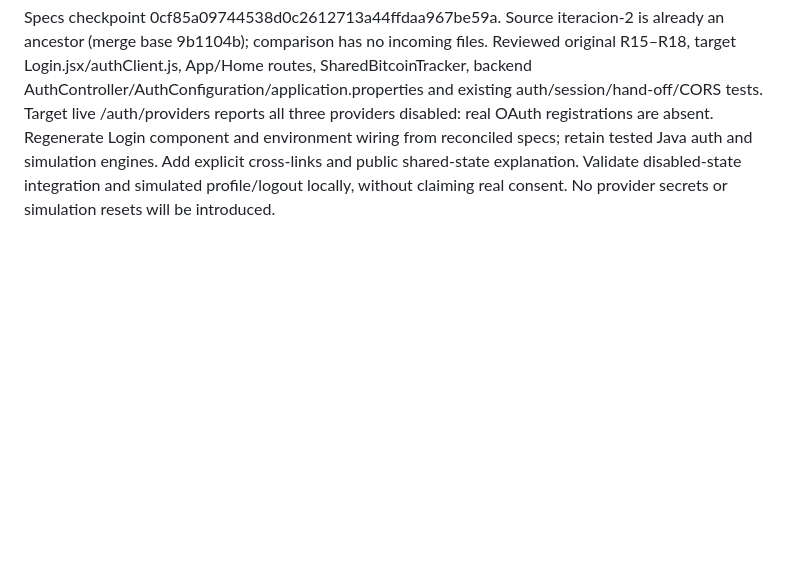
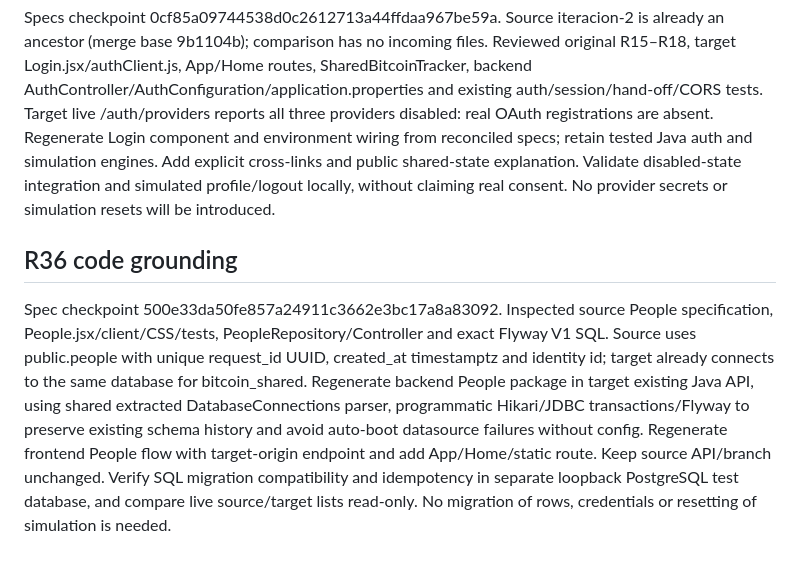
Before and after one commit to aribecker/demo-lab-v1, a Markdown page: specs/traceability.md, the part around the change. Drawn GitHub-style; blank space fills up the shorter version.

Commit message:
[skip render] Ground unified People API and UI against existing schema and shared backend

```diff
--- a/specs/traceability.md
+++ b/specs/traceability.md
@@ -96,3 +96,6 @@ Specification checkpoint 51779787c24116c056e955fb9f137be0001b8487 precedes sourc
 
 ## R35 grounding — original login + persistent trading
 Specs checkpoint 0cf85a09744538d0c2612713a44ffdaa967be59a. Source iteracion-2 is already an ancestor (merge base 9b1104b); comparison has no incoming files. Reviewed original R15–R18, target Login.jsx/authClient.js, App/Home routes, SharedBitcoinTracker, backend AuthController/AuthConfiguration/application.properties and existing auth/session/hand-off/CORS tests. Target live /auth/providers reports all three providers disabled: real OAuth registrations are absent. Regenerate Login component and environment wiring from reconciled specs; retain tested Java auth and simulation engines. Add explicit cross-links and public shared-state explanation. Validate disabled-state integration and simulated profile/logout locally, without claiming real consent. No provider secrets or simulation resets will be introduced.
+
+## R36 code grounding
+Spec checkpoint 500e33da50fe857a24911c3662e3bc17a8a83092. Inspected source People specification, People.jsx/client/CSS/tests, PeopleRepository/Controller and exact Flyway V1 SQL. Source uses public.people with unique request_id UUID, created_at timestamptz and identity id; target already connects to the same database for bitcoin_shared. Regenerate backend People package in target existing Java API, using shared extracted DatabaseConnections parser, programmatic Hikari/JDBC transactions/Flyway to preserve existing schema history and avoid auto-boot datasource failures without config. Regenerate frontend People flow with target-origin endpoint and add App/Home/static route. Keep source API/branch unchanged. Verify SQL migration compatibility and idempotency in separate loopback PostgreSQL test database, and compare live source/target lists read-only. No migration of rows, credentials or resetting of simulation is needed.
```
